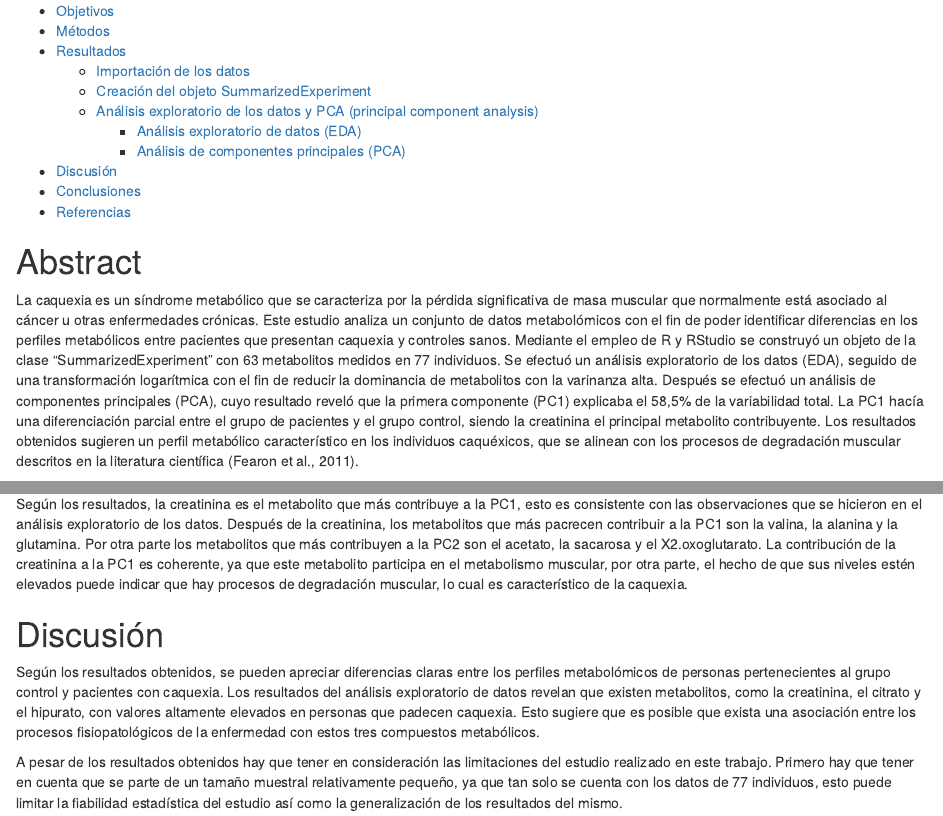
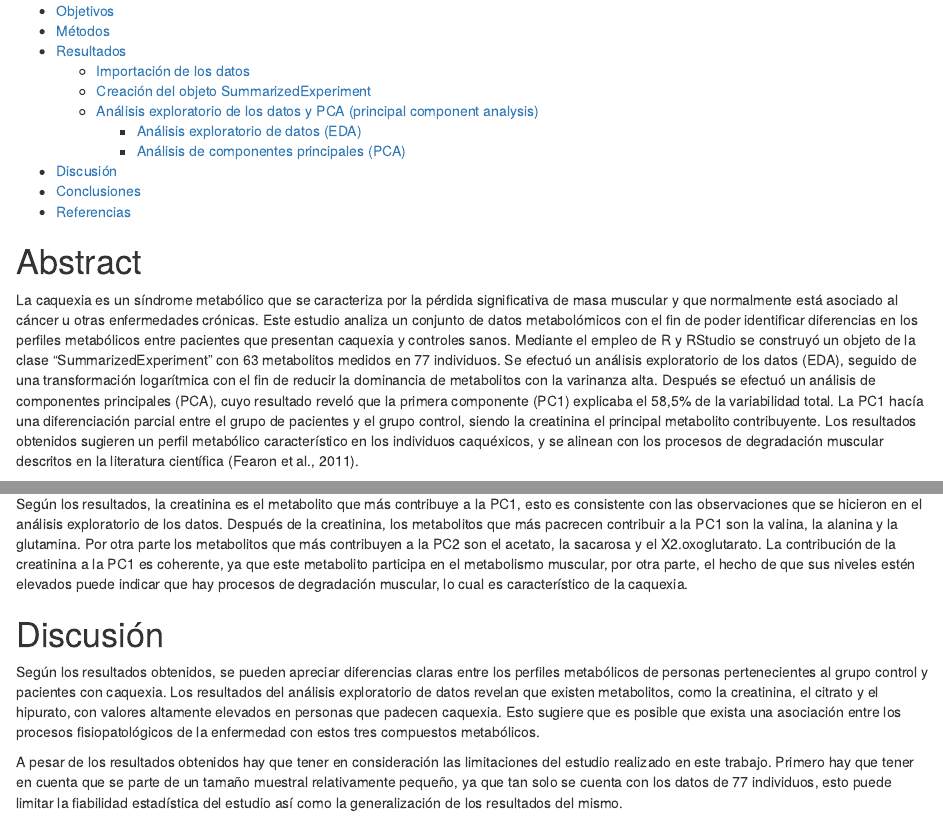
Before and after one commit to pedrojimfer/Jimenez-Fernandez-Pedro-PEC1, an R Markdown document (Jimenez-Ferandez-Pedro-PEC1.Rmd): the page in a window 1100 px wide, from 200 px down, and a second part further down, joined at a grey line. The pictures show the output file Jimenez-Ferandez-Pedro-PEC1.html that the author committed with the source, opened offline.

Commit message:
revision-2

```diff
--- a/Jimenez-Ferandez-Pedro-PEC1.Rmd
+++ b/Jimenez-Ferandez-Pedro-PEC1.Rmd
@@ -20,7 +20,7 @@ knitr::opts_chunk$set(echo = FALSE, warning = FALSE, message = FALSE, collapse =
 
 # Abstract
 
-La caquexia es un síndrome metabólico que se caracteriza por la pérdida significativa de masa muscular que normalmente está asociado al cáncer u otras enfermedades crónicas. Este estudio analiza un conjunto de datos metabolómicos con el fin de poder identificar diferencias en los perfiles metabólicos entre pacientes que presentan caquexia y controles sanos. Mediante el empleo de R y RStudio se construyó un objeto de la clase "SummarizedExperiment" con 63 metabolitos medidos en 77 individuos. Se efectuó un análisis exploratorio de los datos (EDA), seguido de una transformación logarítmica con el fin de reducir la dominancia de metabolitos con la varinanza alta. Después se efectuó un análisis de componentes principales (PCA), cuyo resultado reveló que la primera componente (PC1) explicaba el 58,5% de la variabilidad total. La PC1 hacía una diferenciación parcial entre el grupo de pacientes y el grupo control, siendo la creatinina el principal metabolito contribuyente. Los resultados obtenidos sugieren un perfil metabólico característico en los individuos caquéxicos, que se alinean con los procesos de degradación muscular descritos en la literatura científica (Fearon et al., 2011).
+La caquexia es un síndrome metabólico que se caracteriza por la pérdida significativa de masa muscular y que normalmente está asociado al cáncer u otras enfermedades crónicas. Este estudio analiza un conjunto de datos metabolómicos con el fin de poder identificar diferencias en los perfiles metabólicos entre pacientes que presentan caquexia y controles sanos. Mediante el empleo de R y RStudio se construyó un objeto de la clase "SummarizedExperiment" con 63 metabolitos medidos en 77 individuos. Se efectuó un análisis exploratorio de los datos (EDA), seguido de una transformación logarítmica con el fin de reducir la dominancia de metabolitos con la varinanza alta. Después se efectuó un análisis de componentes principales (PCA), cuyo resultado reveló que la primera componente (PC1) explicaba el 58,5% de la variabilidad total. La PC1 hacía una diferenciación parcial entre el grupo de pacientes y el grupo control, siendo la creatinina el principal metabolito contribuyente. Los resultados obtenidos sugieren un perfil metabólico característico en los individuos caquéxicos, y se alinean con los procesos de degradación muscular descritos en la literatura científica (Fearon et al., 2011).
 
 # Objetivos
 
@@ -285,7 +285,7 @@ Según los resultados, la creatinina es el metabolito que más contribuye a la P
 
 # Discusión
 
-Según los resultados obtenidos, se pueden apreciar diferencias claras entre los perfiles metabolómicos de personas pertenecientes al grupo control y pacientes con caquexia. Los resultados del análisis exploratorio de datos revelan que existen metabolitos, como la creatinina, el citrato y el hipurato, con valores altamente elevados en personas que padecen caquexia. Esto sugiere que es posible que exista una asociación entre los procesos fisiopatológicos de la enfermedad con estos tres compuestos metabólicos.
+Según los resultados obtenidos, se pueden apreciar diferencias claras entre los perfiles metabólicos de personas pertenecientes al grupo control y pacientes con caquexia. Los resultados del análisis exploratorio de datos revelan que existen metabolitos, como la creatinina, el citrato y el hipurato, con valores altamente elevados en personas que padecen caquexia. Esto sugiere que es posible que exista una asociación entre los procesos fisiopatológicos de la enfermedad con estos tres compuestos metabólicos.
 
 A pesar de los resultados obtenidos hay que tener en consideración las limitaciones del estudio realizado en este trabajo. Primero hay que tener en cuenta que se parte de un tamaño muestral relativamente pequeño, ya que tan solo se cuenta con los datos de 77 individuos, esto puede limitar la fiabilidad estadística del estudio así como la generalización de los resultados del mismo.
 
```
Also changed, not shown: Jimenez-Ferandez-Pedro-PEC1.html, Jimenez-Ferandez-Pedro-PEC1.pdf, Jimenez-Ferandez-Pedro-PEC1.Rmd (2 more changed lines).
